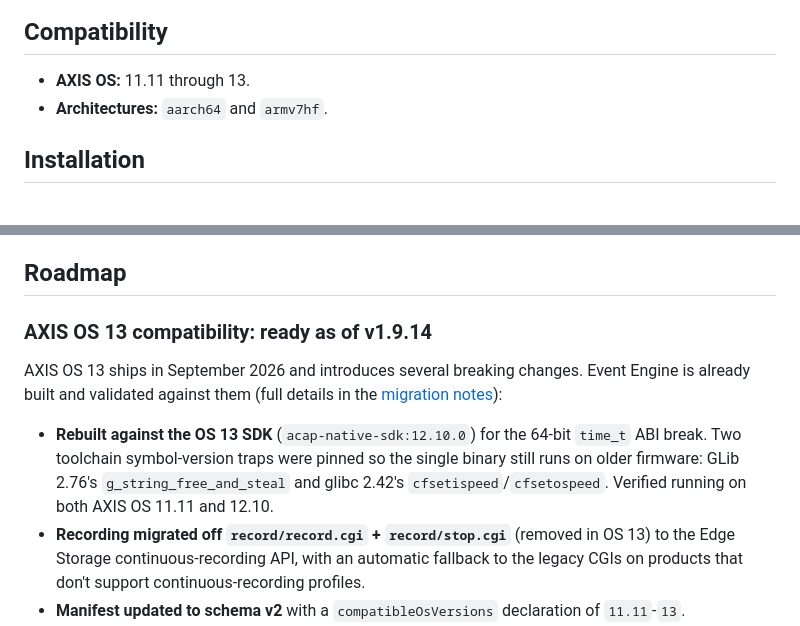
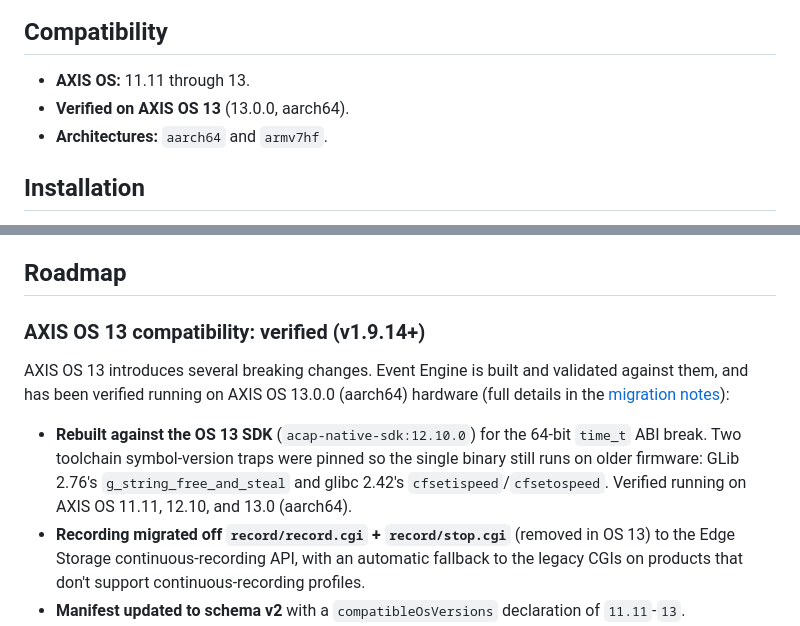
Before and after one commit to Mo3he/Event-Engine-ACAP, a Markdown page: README.md, 2 parts joined by grey strips. GitHub-like rendering.

Commit message:
docs: note verified on AXIS OS 13 (13.0.0, aarch64)

```diff
--- a/README.md
+++ b/README.md
@@ -76,6 +76,7 @@ Rules are built in a clean web UI.
 ## Compatibility
 
 - **AXIS OS:** 11.11 through 13.
+- **Verified on AXIS OS 13** (13.0.0, aarch64).
 - **Architectures:** `aarch64` and `armv7hf`.
 
 ## Installation
@@ -462,17 +463,18 @@ and produces `.eap` files.
 
 ## Roadmap
 
-### AXIS OS 13 compatibility: ready as of v1.9.14
+### AXIS OS 13 compatibility: verified (v1.9.14+)
 
-AXIS OS 13 ships in September 2026 and introduces several breaking changes. Event
-Engine is already built and validated against them (full details in the
+AXIS OS 13 introduces several breaking changes. Event
+Engine is built and validated against them, and has been verified running on
+AXIS OS 13.0.0 (aarch64) hardware (full details in the
 [migration notes](OS13_MIGRATION.md)):
 
 - **Rebuilt against the OS 13 SDK** (`acap-native-sdk:12.10.0`) for the 64-bit
   `time_t` ABI break. Two toolchain symbol-version traps were pinned so the single
   binary still runs on older firmware: GLib 2.76's `g_string_free_and_steal` and
-  glibc 2.42's `cfsetispeed`/`cfsetospeed`. Verified running on both AXIS OS 11.11
-  and 12.10.
+  glibc 2.42's `cfsetispeed`/`cfsetospeed`. Verified running on AXIS OS 11.11,
+  12.10, and 13.0 (aarch64).
 - **Recording migrated off `record/record.cgi` + `record/stop.cgi`** (removed in
   OS 13) to the Edge Storage continuous-recording API, with an automatic fallback
   to the legacy CGIs on products that don't support continuous-recording profiles.
```
